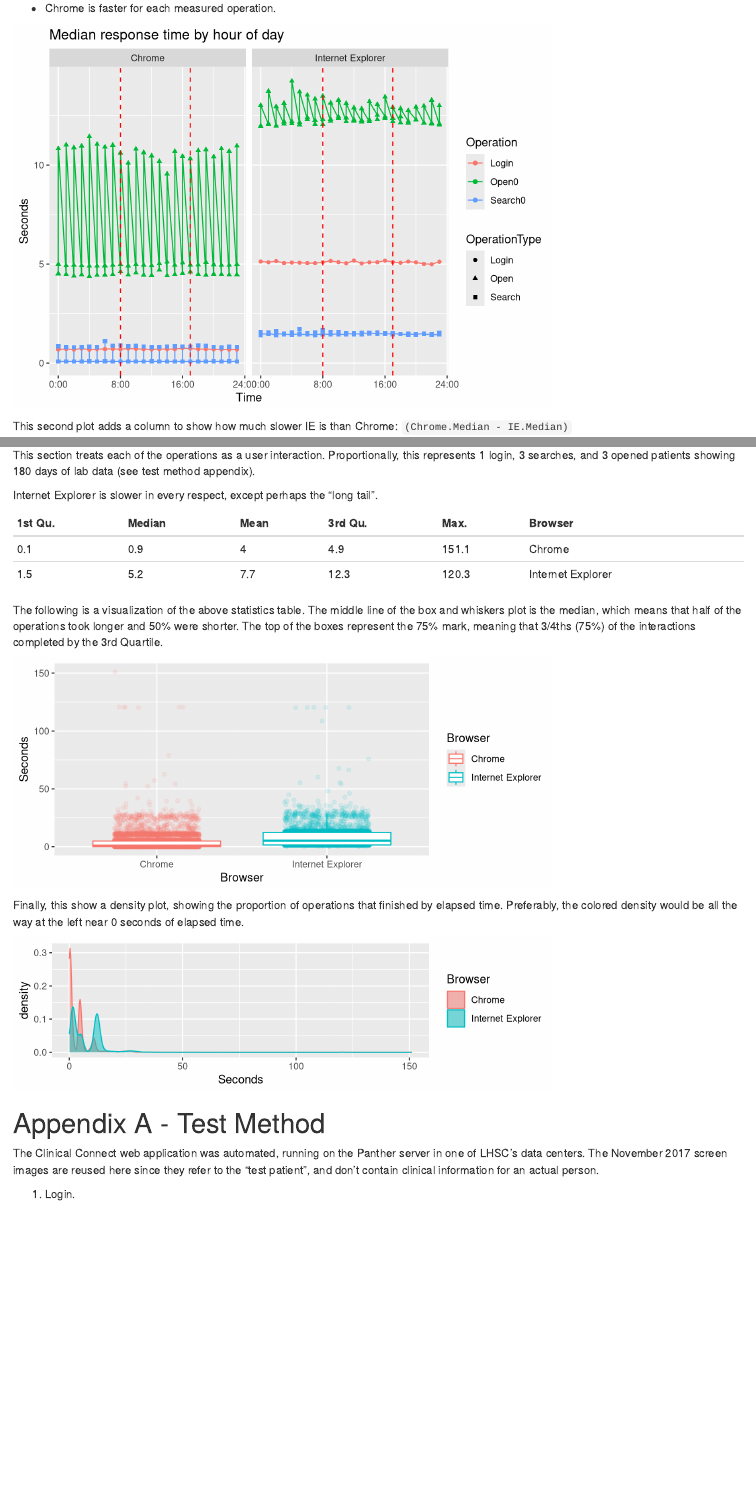
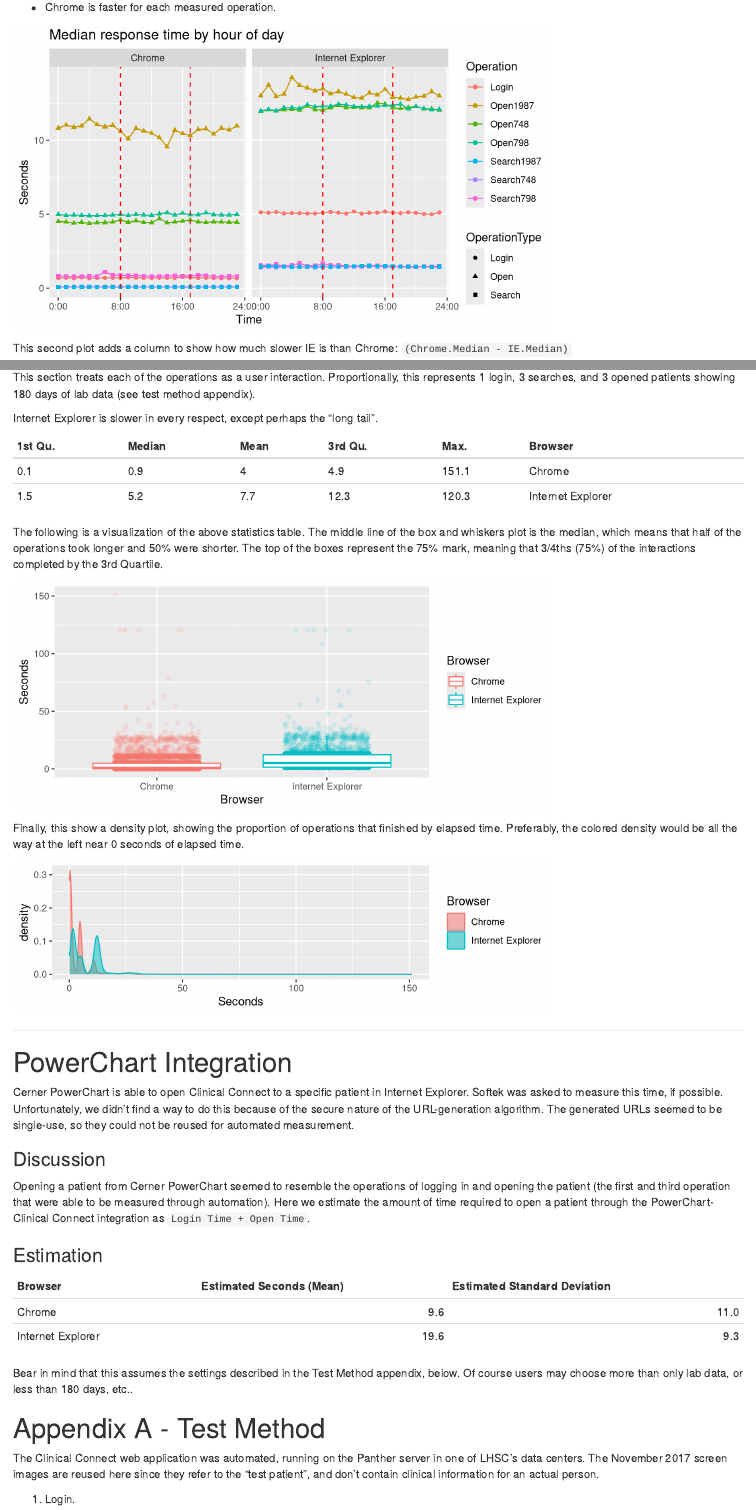
Before and after one commit to jeremyrsellars/cc-script, an R Markdown document (report/CC-EDA_2018-07.rmd): the page in a window 1100 px wide, from 1240 px down before the commit and from 1330 px down after it, so that both start at the same text, and a second part further down, joined at a grey line. Rendered offline with R 4.5, knitr and Pandoc, with nearby package versions; code that draws random numbers runs with fixed seeds of ours.

Commit message:
Add PowerChart integration section. Fix after deid.

````diff
--- a/report/CC-EDA_2018-07.rmd
+++ b/report/CC-EDA_2018-07.rmd
@@ -3,8 +3,8 @@
 author: "Jeremy R. Sellars - Softek Solutions"
 date: "July 6, 2018"
 output:
+  html_document: default
   word_document: default
-  html_document: default
   pdf_document: default
 ---
 
@@ -123,7 +127,7 @@
 * We DO NOT see any significant performance correlation with busy times of day.
 *	Chrome is faster for each measured operation.
 
-```{r}
+```{r fig.height=4}
 aggregate_response_time <- function(dt, field, subfield=NULL, fn=median){
   op <- gsub("Seconds", "", field)
   useSub <- length(subfield)>0
@@ -140,7 +144,7 @@
   names(agg) <- ns
   agg$OperationType <- op
   if(useSub)
-    agg$Operation <- paste0(op, floor(agg[,subfield]/1000000))
+    agg$Operation <- paste0(op, agg[,subfield])
   else
     agg$Operation <- op
 
@@ -220,9 +224,9 @@
 
 ```{r}
 all_response_times <-
-  rbind(data.frame(list(Browser=login[,"Browser"], Seconds=login[,"LoginSeconds"])),
-        data.frame(list(Browser=patient[,"Browser"], Seconds=patient[,"SearchSeconds"])),
-        data.frame(list(Browser=patient[,"Browser"], Seconds=patient[,"OpenSeconds"])))
+  rbind(data.frame(list(Browser=login  [,"Browser"], OperationType="Login", Seconds=login  [,"LoginSeconds"])),
+        data.frame(list(Browser=patient[,"Browser"], OperationType="Search", Seconds=patient[,"SearchSeconds"])),
+        data.frame(list(Browser=patient[,"Browser"], OperationType="Open", Seconds=patient[,"OpenSeconds"])))
 
 summarize_all_response_times <- function(browser){
   summ <- summary(all_response_times[which(all_response_times$Browser==browser),"Seconds"])[c("1st Qu.","Median","Mean","3rd Qu.","Max.")]
@@ -257,6 +261,40 @@
 ggplot(all_response_times, aes(Seconds, color=Browser, fill=Browser)) + geom_density(alpha=0.5)
 ```
 
+
+---------
+
+\pagebreak
+
+# PowerChart Integration
+
+Cerner PowerChart is able to open Clinical Connect to a specific patient in Internet Explorer.  Softek was asked to measure this time, if possible.  Unfortunately, we didn't find a way to do this because of the secure nature of the URL-generation algorithm.  The generated URLs seemed to be single-use, so they could not be reused for automated measurement.
+
+### Discussion
+
+Opening a patient from Cerner PowerChart seemed to resemble the operations of logging in and opening the patient (the first and third operation that were able to be measured through automation).  Here we estimate the amount of time required to open a patient through the PowerChart-Clinical Connect integration as `Login Time + Open Time`.
+
+### Estimation
+
+```{r}
+pc_mean <- as.data.frame(aggregate(all_response_times$Seconds, by=all_response_times[,c("Browser","OperationType")], FUN=mean))
+pc_mean <- pc_mean[which(pc_mean$OperationType != "Search"),]
+pc_mean <- aggregate(pc_mean$x, by=list(pc_mean[,c("Browser")]), FUN=sum)
+pc_mean$x <- round(pc_mean$x, 1)
+names(pc_mean) <- c("Browser", "Estimated Seconds (Mean)")
+#kable(pc_mean)
+
+pc_var <- as.data.frame(aggregate(all_response_times$Seconds, by=all_response_times[,c("Browser","OperationType")], FUN=var))
+pc_var <- pc_var[which(pc_var$OperationType != "Search"),]
+pc_var <- aggregate(pc_var$x, by=list(pc_var[,c("Browser")]), FUN=sum)
+pc_var$x <- round(sqrt(pc_var$x), 1)
+names(pc_var) <- c("Browser", "Estimated Standard Deviation")
+#kable(pc_var)
+
+kable(cbind(pc_mean, pc_var)[,c(1,2,4)])
+```
+
+Bear in mind that this assumes the settings described in the Test Method appendix, below.  Of course users may choose more than only lab data, or less than 180 days, etc..
 
 \pagebreak
 
````
Also changed, not shown: report/CC-EDA_2018-07.rmd (4 more changed lines).
